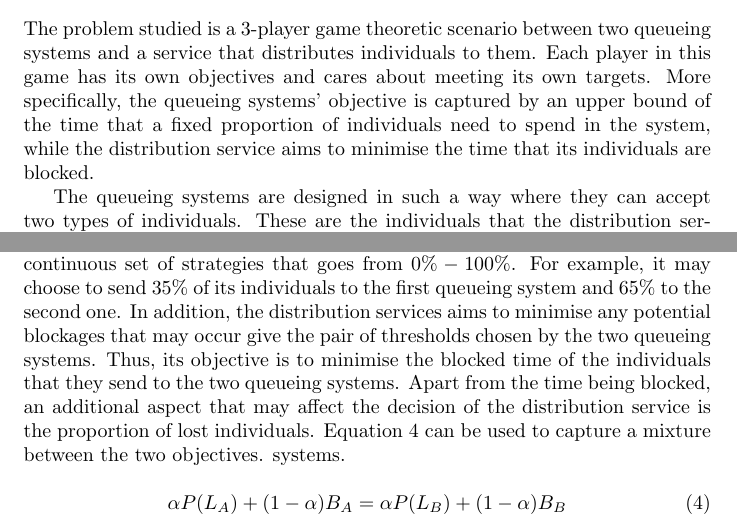
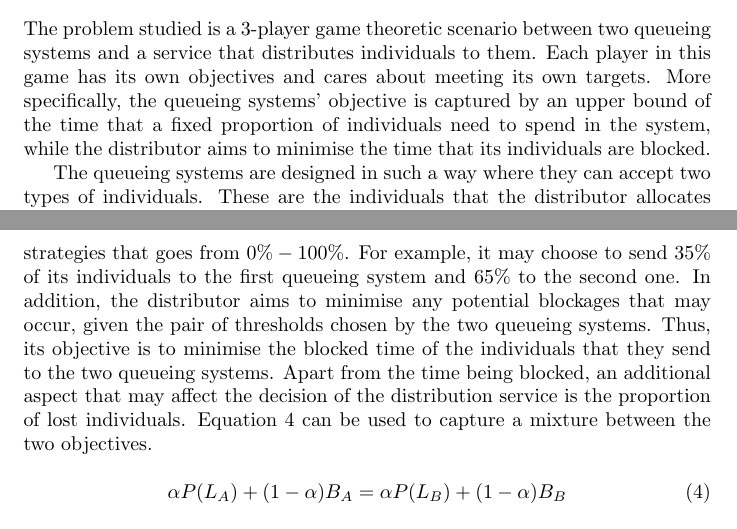
Before and after one commit to MichalisPanayides/ED-EMS-game-paper, a LaTeX document (main.tex, which reads sections/model_overview/main.tex): two parts of pages 2 and 3 of 4, joined at a grey line, cut so that both start at the same text. Compiled offline with pdfLaTeX.

Commit message:
Apply minor changes and fix typos

```diff
--- a/sections/model_overview/main.tex
+++ b/sections/model_overview/main.tex
@@ -1,23 +1,16 @@
 \section{Overview of game theoretic model}
 
-% PAR: GENERAL
-% Intro
 The problem studied is a 3-player game theoretic scenario between two queueing
 systems and a service that distributes individuals to them.
-% General objectives of players
 Each player in this game has its own objectives and cares about meeting its own
 targets.
-% Specific objectives
 More specifically, the queueing systems' objective is captured by an upper bound
 of the time that a fixed proportion of individuals need to spend in the system,
-while the distribution service aims to minimise the time that its individuals
+while the distributor aims to minimise the time that its individuals
 are blocked.
 
-% PAR: OBJECTIVES OF QUEUEING SYSTEMS
-% Intro
 The queueing systems are designed in such a way where they can accept two types
 of individuals.
-These are the individuals that the distribution service allocates to them and
+These are the individuals that the distributor allocates to them and
 other individuals from other sources.
-% Specific Formulation
 Each queueing system may then choose to block the individuals that arrive from
@@ -68,21 +58,18 @@ On the other side of the spectrum, the service distribution has its own choices
 to make and its own goals to satisfy.
-% Specific Formulation
 The set of strategies it has can be defined as the different ways that it can
 distribute individuals to the two queueing system.
-Therefore, unlike the queueing systems, the distribution service has a
+Therefore, unlike the queueing systems, the distributor has a
 continuous set of strategies that goes from \( 0\% - 100\% \).
 For example, it may choose to send \(35\%\) of its individuals to the first
 queueing system and \(65\%\) to the second one.
-% Specific Objectives
-In addition, the distribution services aims to minimise any potential blockages
-that may occur give the pair of thresholds chosen by the two queueing systems.
+In addition, the distributor aims to minimise any potential blockages
+that may occur, given the pair of thresholds chosen by the two queueing systems.
 Thus, its objective is to minimise the blocked time of the individuals
 that they send to the two queueing systems.
 Apart from the time being blocked, an additional aspect that may affect the
 decision of the distribution service is the proportion of lost individuals.
 Equation \ref{eq:obj-distribution-service} can be used to capture a mixture
 between the two objectives.
-systems.
 
 \begin{equation}\label{eq:obj-distribution-service}
     \alpha P(L_A) + (1 - \alpha) B_A =
```
Also changed, not shown: sections/model_overview/main.tex (7 more changed lines).
